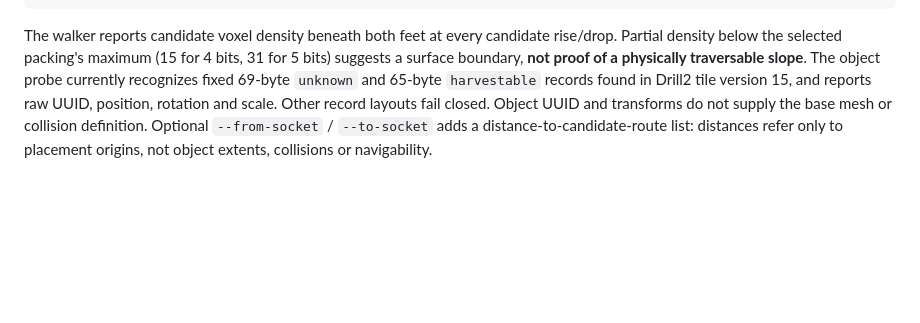
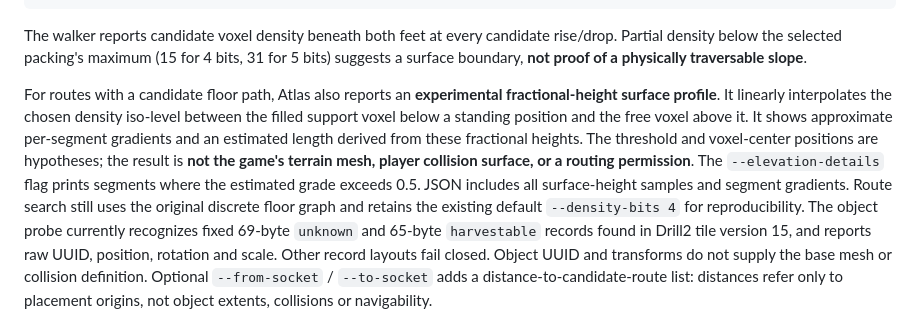
Before and after one commit to thereisnouser/sm-atlas, a Markdown page: README.md, the part around the change. Rendered like a GitHub page; blank space fills up the shorter version.

Commit message:
docs: distinguish interpolated terrain profile from playable collision mesh

```diff
--- a/README.md
+++ b/README.md
@@ -54,6 +54,19 @@ The walker reports candidate voxel density beneath both feet at every
 candidate rise/drop. Partial density below the selected packing's maximum
 (15 for 4 bits, 31 for 5 bits) suggests a surface boundary, **not proof
 of a physically traversable slope**.
+
+For routes with a candidate floor path, Atlas also reports an **experimental
+fractional-height surface profile**. It linearly interpolates the
+chosen density iso-level between the filled support voxel below a
+standing position and the free voxel above it. It shows approximate
+per-segment gradients and an estimated length derived from these
+fractional heights. The threshold and voxel-center positions are
+hypotheses; the result is **not the game's terrain mesh, player collision
+surface, or a routing permission**. The `--elevation-details` flag prints
+segments where the estimated grade exceeds 0.5. JSON includes all
+surface-height samples and segment gradients. Route search still uses
+the original discrete floor graph and retains the existing default
+`--density-bits 4` for reproducibility.
 The object probe currently recognizes fixed 69-byte `unknown` and 65-byte
 `harvestable` records found in Drill2 tile version 15, and reports raw UUID,
 position, rotation and scale. Other record layouts fail closed. Object UUID
```
